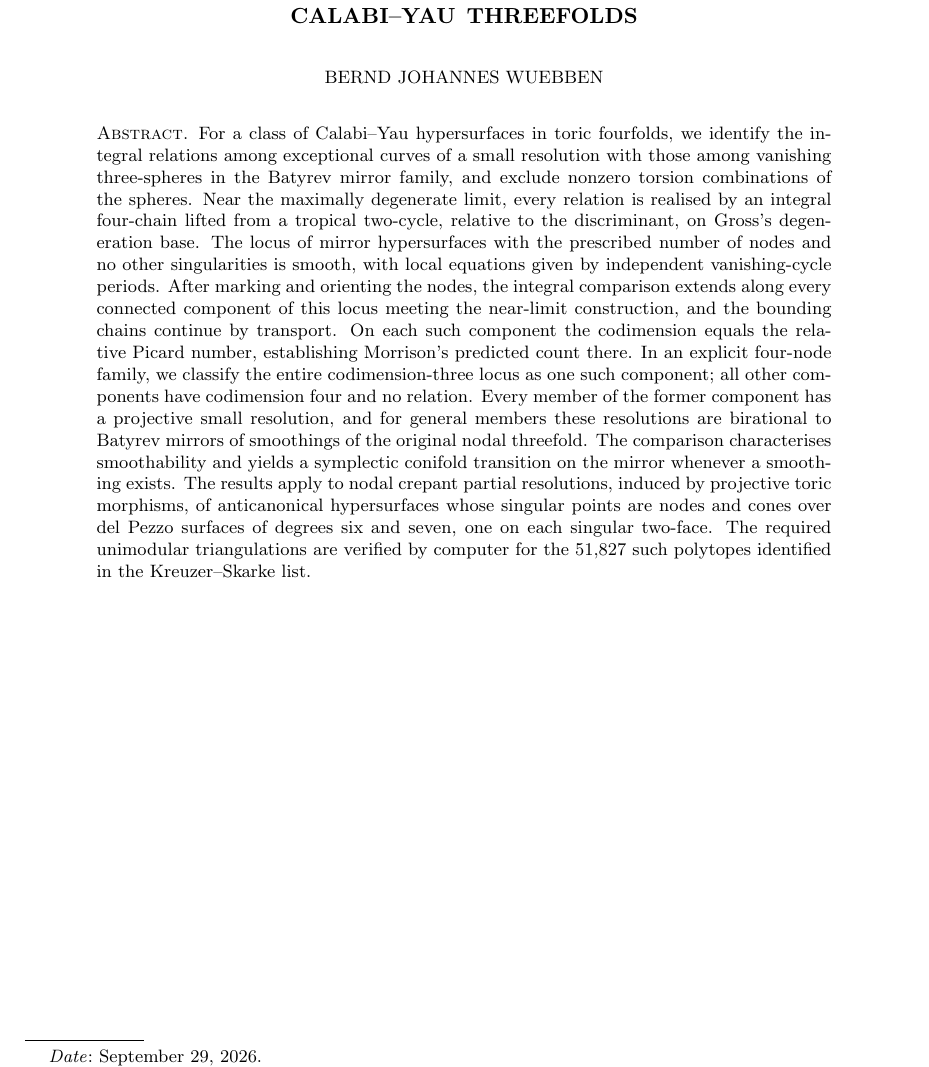
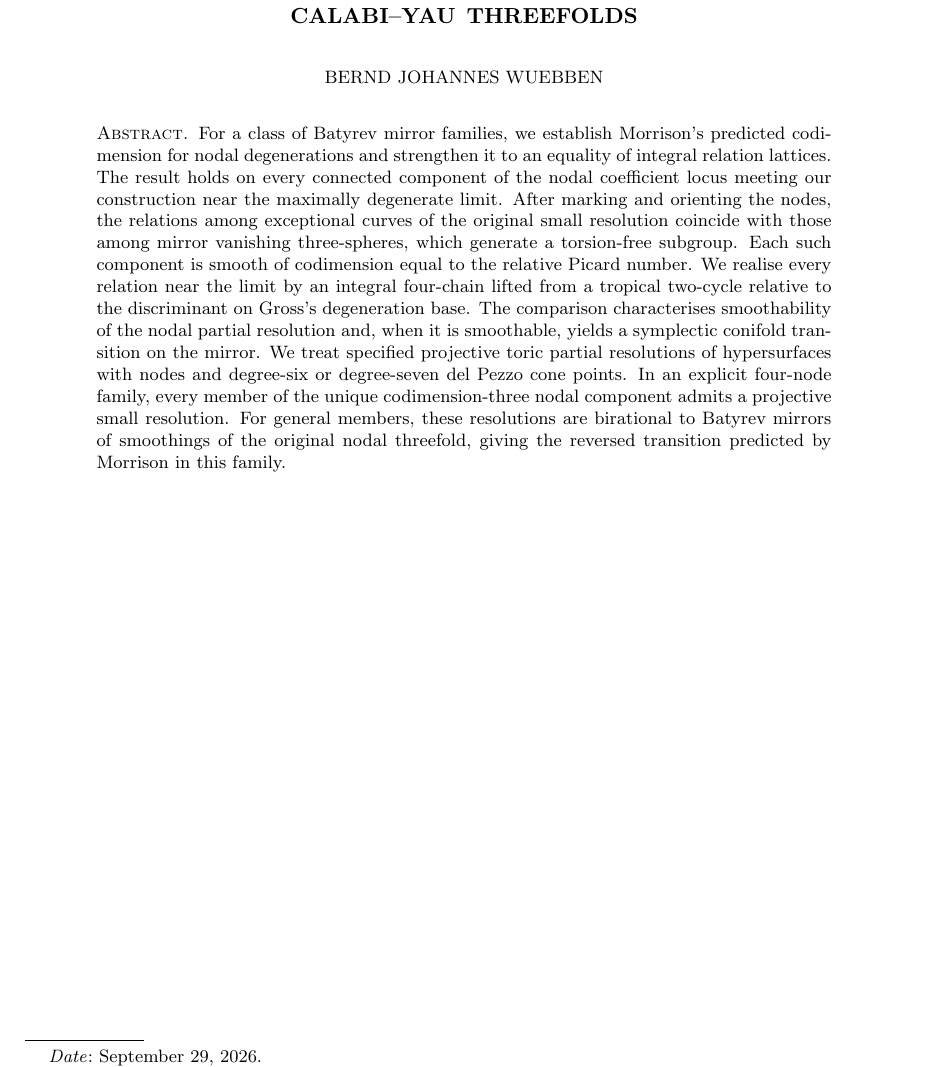
Before and after one commit to bwuebben/calabi-yau-smoothability, a LaTeX paper (paper6/main.tex, which reads paper6/abstract.tex): part of page 1 of 234, cut so that both start at the same text. Compiled offline with pdfLaTeX.

Commit message:
Center Paper 6 abstract on Morrison's prediction

```diff
--- a/paper6/abstract.tex
+++ b/paper6/abstract.tex
@@ -1,16 +1,12 @@
-For a class of Calabi--Yau hypersurfaces in toric fourfolds, we identify the integral relations among exceptional
-curves of a small resolution with those among vanishing three-spheres in the Batyrev mirror family, and exclude
-nonzero torsion combinations of the spheres. Near the maximally degenerate limit, every relation is realised by an
-integral four-chain lifted from a tropical two-cycle, relative to the discriminant, on Gross's degeneration base.
-The locus of mirror hypersurfaces with the prescribed number of nodes and no other singularities is smooth, with
-local equations given by independent vanishing-cycle periods. After marking and orienting the nodes, the integral
-comparison extends along every connected component of this locus meeting the near-limit construction, and the
-bounding chains continue by transport. On each such component the codimension equals the relative Picard number,
-establishing Morrison's predicted count there. In an explicit four-node family, we classify the entire
-codimension-three locus as one such component; all other components have codimension four and no relation.
-Every member of the former component has a projective small resolution, and for general members these resolutions
-are birational to Batyrev mirrors of smoothings of the original nodal threefold. The comparison characterises smoothability and yields a symplectic
-conifold transition on the mirror whenever a smoothing exists. The results apply to nodal crepant partial
-resolutions, induced by projective toric morphisms, of anticanonical hypersurfaces whose singular points are nodes
-and cones over del Pezzo surfaces of degrees six and seven, one on each singular two-face. The required unimodular
-triangulations are verified by computer for the $51{,}827$ such polytopes identified in the Kreuzer--Skarke list.
+For a class of Batyrev mirror families, we establish Morrison's predicted codimension for nodal degenerations and
+strengthen it to an equality of integral relation lattices. The result holds on every connected component of the
+nodal coefficient locus meeting our construction near the maximally degenerate limit. After marking and orienting
+the nodes, the relations among exceptional curves of the original small resolution coincide with those among mirror
+vanishing three-spheres, which generate a torsion-free subgroup. Each such component is smooth of codimension equal
+to the relative Picard number. We realise every relation near the limit by an integral four-chain lifted from a
+tropical two-cycle relative to the discriminant on Gross's degeneration base. The comparison characterises
+smoothability of the nodal partial resolution and, when it is smoothable, yields a symplectic conifold transition on the mirror. We treat
+specified projective toric partial resolutions of hypersurfaces with nodes and degree-six or degree-seven del Pezzo
+cone points. In an explicit four-node family, every member of the unique codimension-three nodal component admits a
+projective small resolution. For general members, these resolutions are birational to Batyrev mirrors of smoothings
+of the original nodal threefold, giving the reversed transition predicted by Morrison in this family.
```
Also changed, not shown: paper6/README.md, paper6/cy-vanishing-spheres.pdf.
